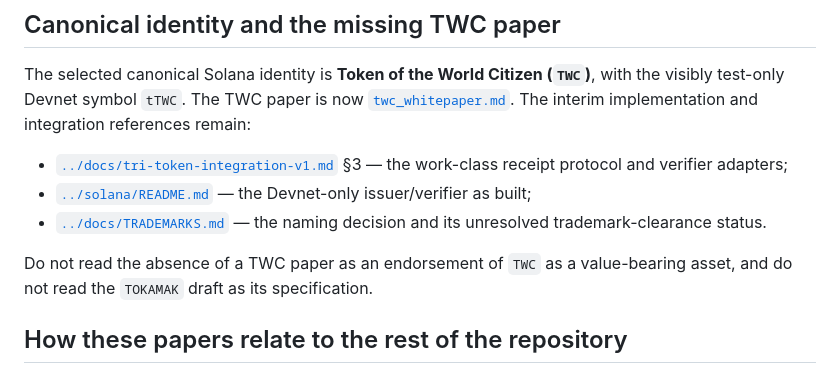
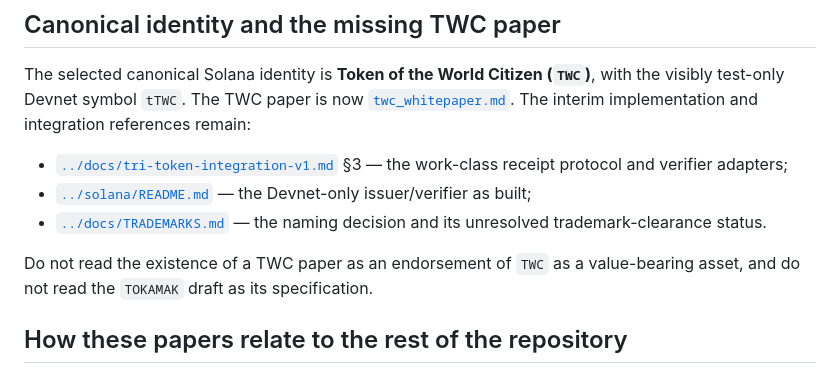
Before and after one commit to jakesdev1991/Omega_Theory_Everything, a Markdown page: whitepapers/README.md, the part around the change. Drawn GitHub-style.

Commit message:
docs: clarify TWC paper status
Co-authored-by: arena-agent <297053741+arena-agent@users.noreply.github.com>

```diff
--- a/whitepapers/README.md
+++ b/whitepapers/README.md
@@ -28,7 +28,7 @@ visibly test-only Devnet symbol `tTWC`. The TWC paper is now [`twc_whitepaper.md
 - [`../docs/TRADEMARKS.md`](../docs/TRADEMARKS.md) — the naming decision and its unresolved
   trademark-clearance status.
 
-Do not read the absence of a TWC paper as an endorsement of `TWC` as a value-bearing asset, and do
+Do not read the existence of a TWC paper as an endorsement of `TWC` as a value-bearing asset, and do
 not read the `TOKAMAK` draft as its specification.
 
 ## How these papers relate to the rest of the repository
```
